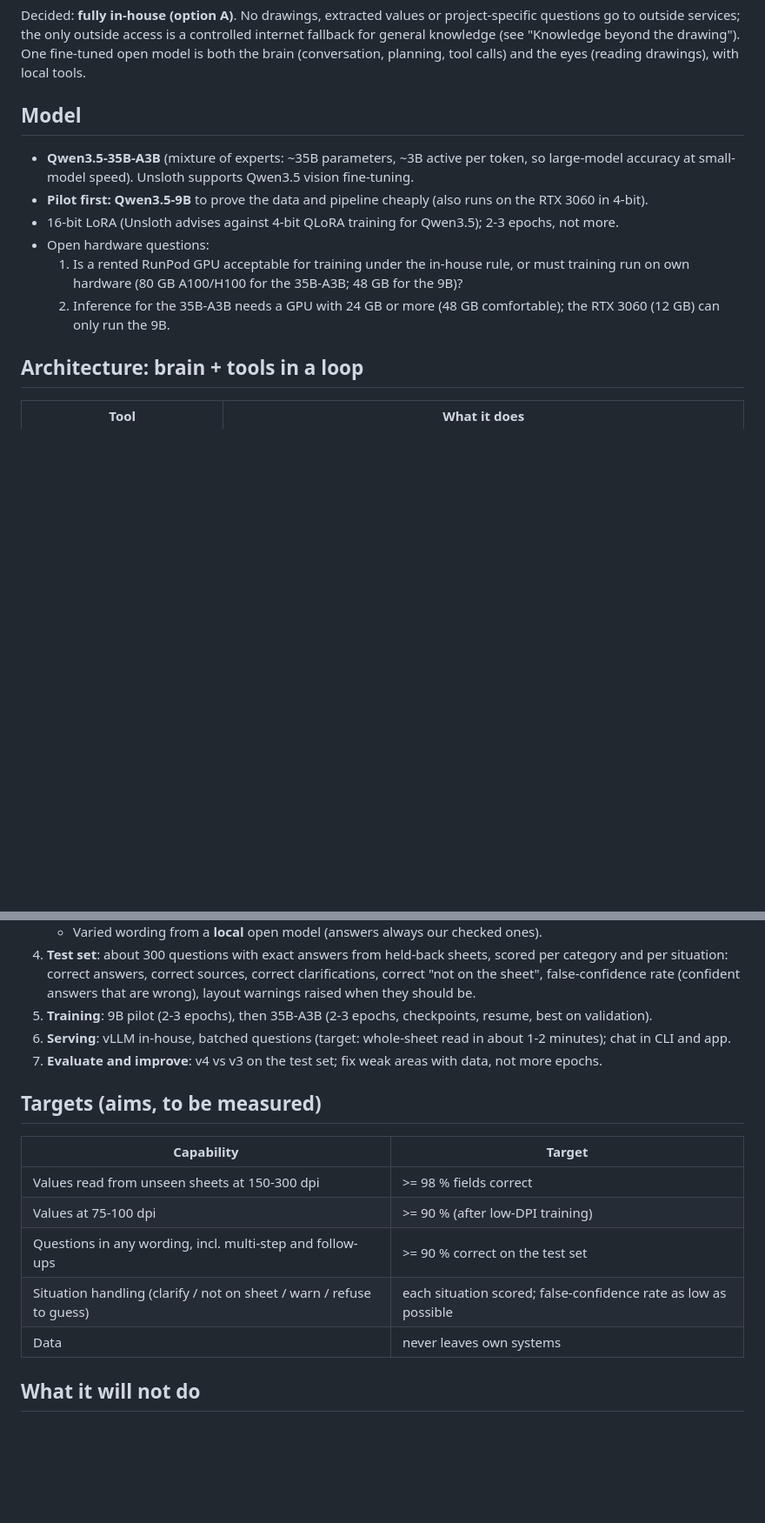
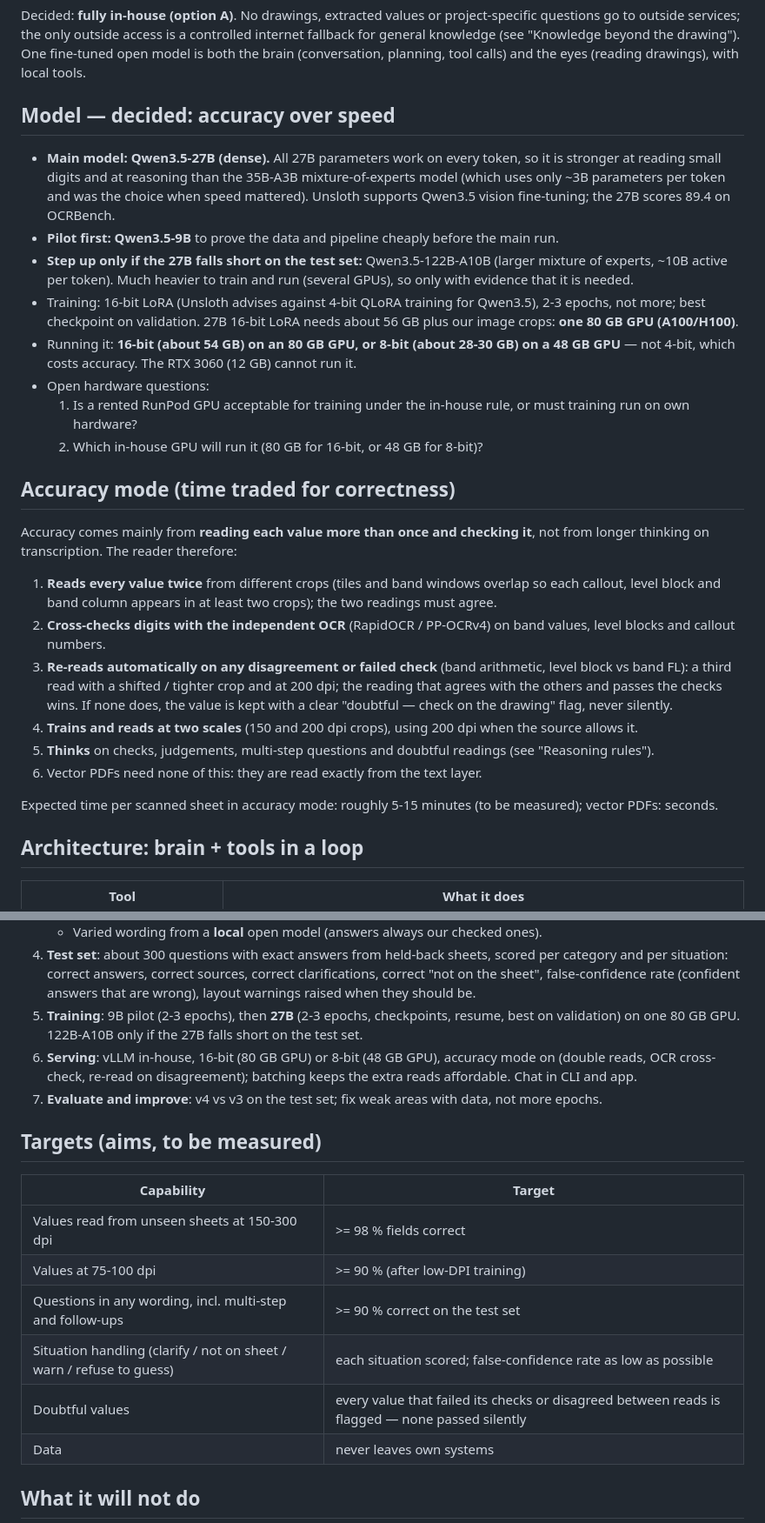
Before and after one commit to ankursingh0604/Fine-Tuning, a Markdown page: docs/V4_PLAN.md, 2 parts joined by grey strips. Shown at 87% size. Drawn GitHub-style; blank space fills up the shorter version.

Commit message:
v4 plan: accuracy over speed - Qwen3.5-27B dense, accuracy mode
Co-Authored-By: Claude Opus 5.5 <noreply@anthropic.com>

```diff
--- a/docs/V4_PLAN.md
+++ b/docs/V4_PLAN.md
@@ -4,16 +4,39 @@ Decided: **fully in-house (option A)**. No drawings, extracted values or project
 services; the only outside access is a controlled internet fallback for general knowledge (see "Knowledge beyond the drawing"). One fine-tuned
 open model is both the brain (conversation, planning, tool calls) and the eyes (reading drawings), with local tools.
 
-## Model
+## Model — decided: accuracy over speed
 
-- **Qwen3.5-35B-A3B** (mixture of experts: ~35B parameters, ~3B active per token, so large-model accuracy at
-  small-model speed). Unsloth supports Qwen3.5 vision fine-tuning.
-- **Pilot first: Qwen3.5-9B** to prove the data and pipeline cheaply (also runs on the RTX 3060 in 4-bit).
-- 16-bit LoRA (Unsloth advises against 4-bit QLoRA training for Qwen3.5); 2-3 epochs, not more.
+- **Main model: Qwen3.5-27B (dense).** All 27B parameters work on every token, so it is stronger at reading small
+  digits and at reasoning than the 35B-A3B mixture-of-experts model (which uses only ~3B parameters per token and was
+  the choice when speed mattered). Unsloth supports Qwen3.5 vision fine-tuning; the 27B scores 89.4 on OCRBench.
+- **Pilot first: Qwen3.5-9B** to prove the data and pipeline cheaply before the main run.
+- **Step up only if the 27B falls short on the test set:** Qwen3.5-122B-A10B (larger mixture of experts, ~10B active
+  per token). Much heavier to train and run (several GPUs), so only with evidence that it is needed.
+- Training: 16-bit LoRA (Unsloth advises against 4-bit QLoRA training for Qwen3.5), 2-3 epochs, not more; best
+  checkpoint on validation. 27B 16-bit LoRA needs about 56 GB plus our image crops: **one 80 GB GPU (A100/H100)**.
+- Running it: **16-bit (about 54 GB) on an 80 GB GPU, or 8-bit (about 28-30 GB) on a 48 GB GPU** — not 4-bit, which
+  costs accuracy. The RTX 3060 (12 GB) cannot run it.
 - Open hardware questions:
-  1. Is a rented RunPod GPU acceptable for training under the in-house rule, or must training run on own hardware
-     (80 GB A100/H100 for the 35B-A3B; 48 GB for the 9B)?
-  2. Inference for the 35B-A3B needs a GPU with 24 GB or more (48 GB comfortable); the RTX 3060 (12 GB) can only run the 9B.
+  1. Is a rented RunPod GPU acceptable for training under the in-house rule, or must training run on own hardware?
+  2. Which in-house GPU will run it (80 GB for 16-bit, or 48 GB for 8-bit)?
+
+## Accuracy mode (time traded for correctness)
+
+Accuracy comes mainly from **reading each value more than once and checking it**, not from longer thinking on
+transcription. The reader therefore:
+
+1. **Reads every value twice** from different crops (tiles and band windows overlap so each callout, level block
+   and band column appears in at least two crops); the two readings must agree.
+2. **Cross-checks digits with the independent OCR** (RapidOCR / PP-OCRv4) on band values, level blocks and callout
+   numbers.
+3. **Re-reads automatically on any disagreement or failed check** (band arithmetic, level block vs band FL): a third
+   read with a shifted / tighter crop and at 200 dpi; the reading that agrees with the others and passes the checks
+   wins. If none does, the value is kept with a clear "doubtful — check on the drawing" flag, never silently.
+4. **Trains and reads at two scales** (150 and 200 dpi crops), using 200 dpi when the source allows it.
+5. **Thinks** on checks, judgements, multi-step questions and doubtful readings (see "Reasoning rules").
+6. Vector PDFs need none of this: they are read exactly from the text layer.
+
+Expected time per scanned sheet in accuracy mode: roughly 5-15 minutes (to be measured); vector PDFs: seconds.
 
 ## Architecture: brain + tools in a loop
 
@@ -269,8 +294,10 @@ read, not from model reasoning.
 4. **Test set**: about 300 questions with exact answers from held-back sheets, scored per category and per situation:
    correct answers, correct sources, correct clarifications, correct "not on the sheet", false-confidence rate
    (confident answers that are wrong), layout warnings raised when they should be.
-5. **Training**: 9B pilot (2-3 epochs), then 35B-A3B (2-3 epochs, checkpoints, resume, best on validation).
-6. **Serving**: vLLM in-house, batched questions (target: whole-sheet read in about 1-2 minutes); chat in CLI and app.
+5. **Training**: 9B pilot (2-3 epochs), then **27B** (2-3 epochs, checkpoints, resume, best on validation) on one
+   80 GB GPU. 122B-A10B only if the 27B falls short on the test set.
+6. **Serving**: vLLM in-house, 16-bit (80 GB GPU) or 8-bit (48 GB GPU), accuracy mode on (double reads, OCR
+   cross-check, re-read on disagreement); batching keeps the extra reads affordable. Chat in CLI and app.
 7. **Evaluate and improve**: v4 vs v3 on the test set; fix weak areas with data, not more epochs.
 
 ## Targets (aims, to be measured)
@@ -281,6 +308,7 @@ read, not from model reasoning.
 | Values at 75-100 dpi | >= 90 % (after low-DPI training) |
 | Questions in any wording, incl. multi-step and follow-ups | >= 90 % correct on the test set |
 | Situation handling (clarify / not on sheet / warn / refuse to guess) | each situation scored; false-confidence rate as low as possible |
+| Doubtful values | every value that failed its checks or disagreed between reads is flagged — none passed silently |
 | Data | never leaves own systems |
 
 ## What it will not do
```
Also changed, not shown: other parts of docs/V4_PLAN.md (+8 -6 lines).
